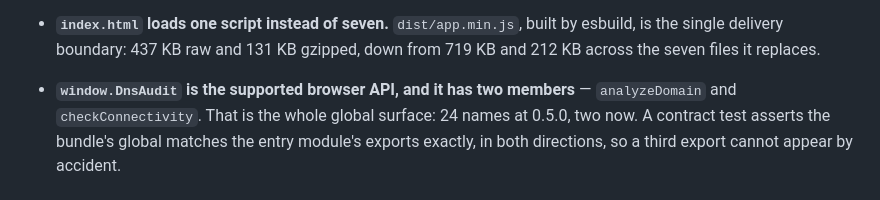
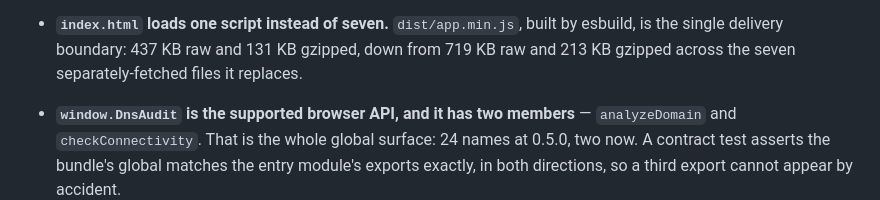
Before and after one commit to kwestic-tech/dns-email-audit, a Markdown page: CHANGELOG.md, the part around the change. GitHub-like rendering.

Commit message:
Compare the gzipped payload on the basis the browser actually fetches

```diff
--- a/CHANGELOG.md
+++ b/CHANGELOG.md
@@ -30,7 +30,8 @@ the project uses [Semantic Versioning](https://semver.org/spec/v2.0.0.html).
 
 - **`index.html` loads one script instead of seven.** `dist/app.min.js`, built
   by esbuild, is the single delivery boundary: 437 KB raw and 131 KB gzipped,
-  down from 719 KB and 212 KB across the seven files it replaces.
+  down from 719 KB raw and 213 KB gzipped across the seven separately-fetched
+  files it replaces.
 
 - **`window.DnsAudit` is the supported browser API, and it has two members** —
   `analyzeDomain` and `checkConnectivity`. That is the whole global surface:
```
